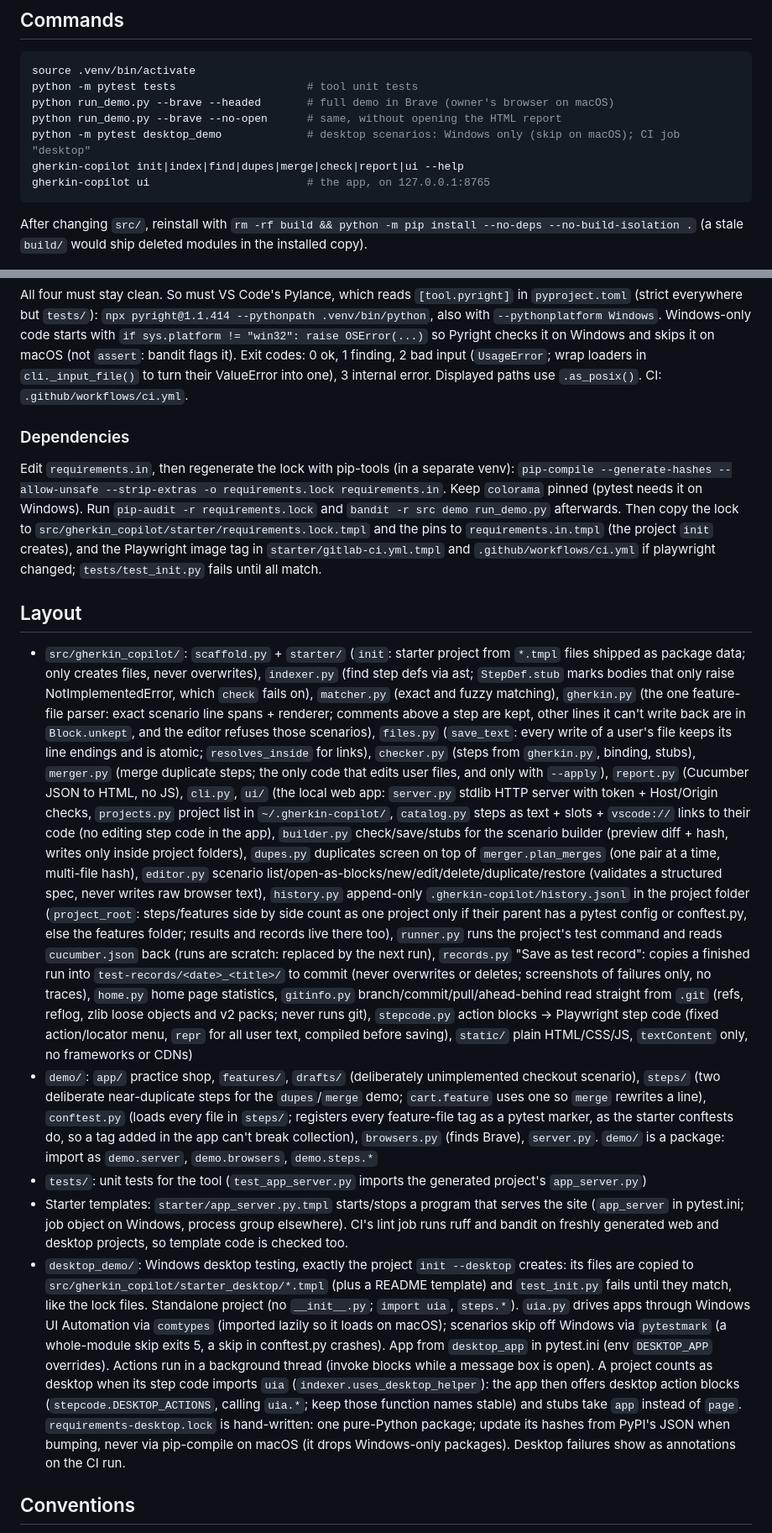
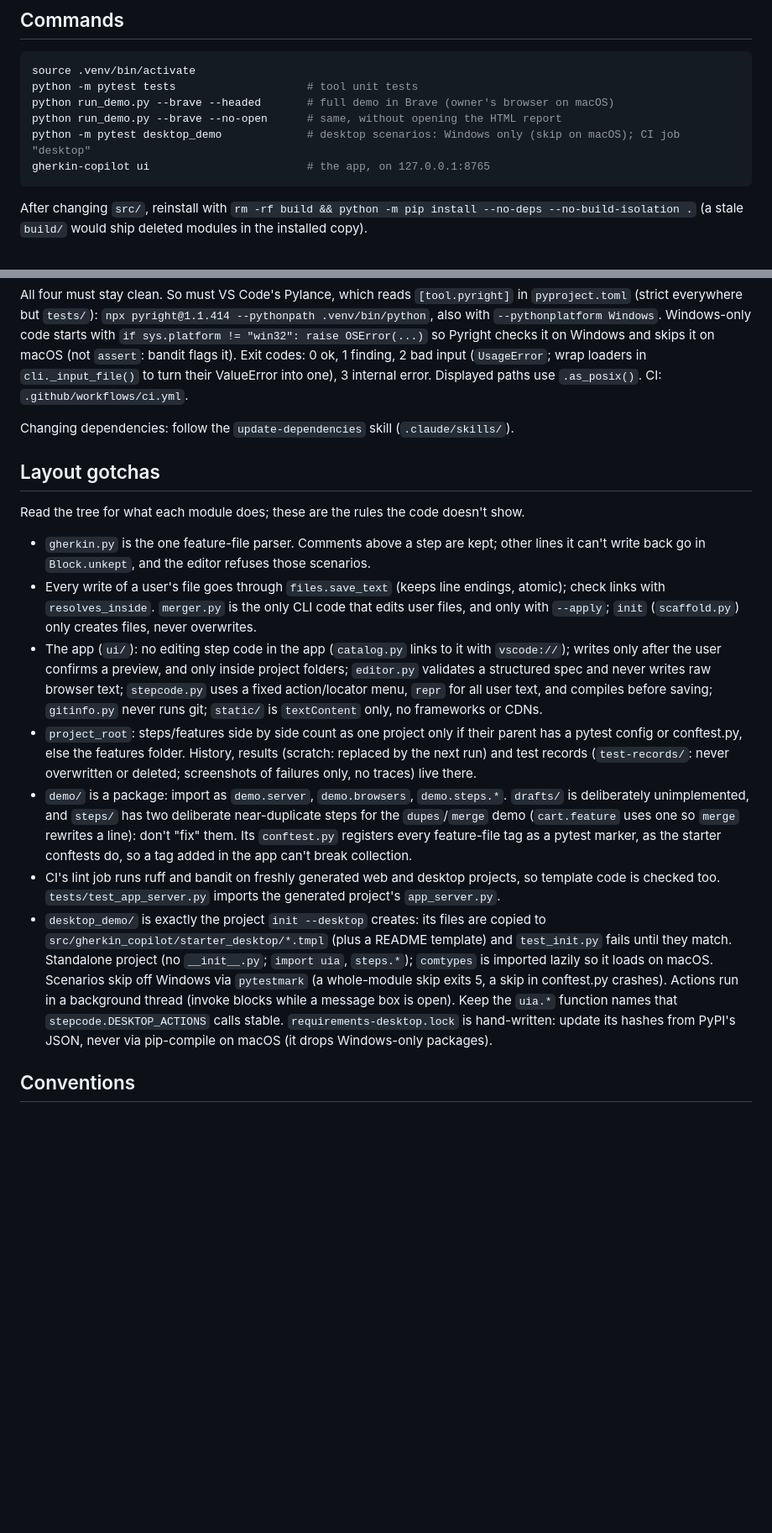
Before and after one commit to gabrielolsen06-eng/gherkin-copilot, a Markdown page: CLAUDE.md, 2 parts joined by grey strips. Shown at 84% size. Drawn GitHub-style; blank space fills up the shorter version.

Commit message:
Trim CLAUDE.md to what the code can't show; dependency steps become a skill
Layout is now "Layout gotchas": the per-module descriptions are gone (the
tree shows them), every rule the code doesn't show stays. The Roadmap's
status history is gone (git has it); "No LLM features" stays, under "Not
planned". The dependency workflow moves to .claude/skills/update-dependencies,
which loads only when needed. 9.6k -> 6.1k characters.

Co-Authored-By: Claude Opus 5.5 <noreply@anthropic.com>

````diff
--- a/CLAUDE.md
+++ b/CLAUDE.md
@@ -27,7 +27,6 @@ python -m pytest tests                    # tool unit tests
 python run_demo.py --brave --headed       # full demo in Brave (owner's browser on macOS)
 python run_demo.py --brave --no-open      # same, without opening the HTML report
 python -m pytest desktop_demo             # desktop scenarios: Windows only (skip on macOS); CI job "desktop"
-gherkin-copilot init|index|find|dupes|merge|check|report|ui --help
 gherkin-copilot ui                        # the app, on 127.0.0.1:8765
 ```
 
@@ -47,63 +46,37 @@ All four must stay clean. So must VS Code's Pylance, which reads `[tool.pyright]
 so Pyright checks it on Windows and skips it on macOS (not `assert`: bandit flags it). Exit codes: 0 ok, 1 finding, 2 bad input (`UsageError`; wrap loaders in
 `cli._input_file()` to turn their ValueError into one), 3 internal error. Displayed paths use `.as_posix()`. CI: `.github/workflows/ci.yml`.
 
-### Dependencies
+Changing dependencies: follow the `update-dependencies` skill (`.claude/skills/`).
 
-Edit `requirements.in`, then regenerate the lock with pip-tools (in a separate venv):
-`pip-compile --generate-hashes --allow-unsafe --strip-extras -o requirements.lock requirements.in`.
-Keep `colorama` pinned (pytest needs it on Windows). Run `pip-audit -r requirements.lock`
-and `bandit -r src demo run_demo.py` afterwards. Then copy the lock to
-`src/gherkin_copilot/starter/requirements.lock.tmpl` and the pins to `requirements.in.tmpl`
-(the project `init` creates), and the Playwright image tag in `starter/gitlab-ci.yml.tmpl`
-and `.github/workflows/ci.yml` if playwright changed; `tests/test_init.py` fails until all match.
+## Layout gotchas
 
-## Layout
+Read the tree for what each module does; these are the rules the code doesn't show.
 
-- `src/gherkin_copilot/`: `scaffold.py` + `starter/` (`init`: starter project from `*.tmpl`
-  files shipped as package data; only creates files, never overwrites), `indexer.py` (find step defs via ast; `StepDef.stub` marks bodies that only raise NotImplementedError, which `check` fails on), `matcher.py` (exact and
-  fuzzy matching), `gherkin.py` (the one feature-file parser: exact scenario line spans + renderer; comments above a step are kept,
-  other lines it can't write back are in `Block.unkept`, and the editor refuses those scenarios), `files.py`
-  (`save_text`: every write of a user's file keeps its line endings and is atomic; `resolves_inside` for links), `checker.py` (steps
-  from `gherkin.py`, binding, stubs), `merger.py` (merge duplicate
-  steps; the only code that edits user files, and only with `--apply`), `report.py` (Cucumber JSON
-  to HTML, no JS), `cli.py`, `ui/` (the local web app: `server.py` stdlib HTTP server with
-  token + Host/Origin checks, `projects.py` project list in `~/.gherkin-copilot/`,
-  `catalog.py` steps as text + slots + `vscode://` links to their code (no editing step code in the app), `builder.py` check/save/stubs for the scenario
-  builder (preview diff + hash, writes only inside project folders), `dupes.py` duplicates
-  screen on top of `merger.plan_merges` (one pair at a time, multi-file hash), `editor.py`
-  scenario list/open-as-blocks/new/edit/delete/duplicate/restore (validates a structured
-  spec, never writes raw browser text), `history.py` append-only
-  `.gherkin-copilot/history.jsonl` in the project folder (`project_root`: steps/features side by side count as one project
-  only if their parent has a pytest config or conftest.py, else the features folder; results and records live there too), `runner.py` runs the project's test
-  command and reads `cucumber.json` back (runs are scratch: replaced by the next run), `records.py` "Save as test
-  record": copies a finished run into `test-records/<date>_<title>/` to commit (never overwrites or deletes;
-  screenshots of failures only, no traces), `home.py` home page statistics, `gitinfo.py` branch/commit/pull/ahead-behind
-  read straight from `.git` (refs, reflog, zlib loose objects and v2 packs; never runs git), `stepcode.py` action blocks → Playwright step code
-  (fixed action/locator menu, `repr` for all user text, compiled before saving), `static/` plain
-  HTML/CSS/JS, `textContent` only, no frameworks or CDNs)
-- `demo/`: `app/` practice shop, `features/`, `drafts/` (deliberately unimplemented
-  checkout scenario), `steps/` (two deliberate near-duplicate steps for the `dupes`/`merge` demo; `cart.feature`
-  uses one so `merge` rewrites a line),
-  `conftest.py` (loads every file in `steps/`; registers every feature-file tag as a pytest marker, as the starter
-  conftests do, so a tag added in the app can't break collection), `browsers.py` (finds Brave), `server.py`. `demo/` is a
-  package: import as `demo.server`, `demo.browsers`, `demo.steps.*`
-- `tests/`: unit tests for the tool (`test_app_server.py` imports the generated project's `app_server.py`)
-- Starter templates: `starter/app_server.py.tmpl` starts/stops a program that serves the site
-  (`app_server` in pytest.ini; job object on Windows, process group elsewhere). CI's lint job runs
-  ruff and bandit on freshly generated web and desktop projects, so template code is checked too.
-- `desktop_demo/`: Windows desktop testing, exactly the project `init --desktop` creates: its
-  files are copied to `src/gherkin_copilot/starter_desktop/*.tmpl` (plus a README template)
-  and `test_init.py` fails until they match, like the lock files. Standalone project (no
-  `__init__.py`; `import uia`, `steps.*`). `uia.py` drives apps through Windows UI Automation via
-  `comtypes` (imported lazily so it loads on macOS); scenarios skip off Windows via `pytestmark`
-  (a whole-module skip exits 5, a skip in conftest.py crashes). App from `desktop_app` in
-  pytest.ini (env `DESKTOP_APP` overrides). Actions run in a background thread (invoke blocks
-  while a message box is open). A project counts as desktop when its step code imports `uia`
-  (`indexer.uses_desktop_helper`): the app then offers desktop action blocks
-  (`stepcode.DESKTOP_ACTIONS`, calling `uia.*`; keep those function names stable) and stubs
-  take `app` instead of `page`. `requirements-desktop.lock` is hand-written: one pure-Python
-  package; update its hashes from PyPI's JSON when bumping, never via pip-compile on macOS (it
-  drops Windows-only packages). Desktop failures show as annotations on the CI run.
+- `gherkin.py` is the one feature-file parser. Comments above a step are kept; other lines it can't write back
+  go in `Block.unkept`, and the editor refuses those scenarios.
+- Every write of a user's file goes through `files.save_text` (keeps line endings, atomic); check links with
+  `resolves_inside`. `merger.py` is the only CLI code that edits user files, and only with `--apply`;
+  `init` (`scaffold.py`) only creates files, never overwrites.
+- The app (`ui/`): no editing step code in the app (`catalog.py` links to it with `vscode://`); writes only after
+  the user confirms a preview, and only inside project folders; `editor.py` validates a structured spec and never
+  writes raw browser text; `stepcode.py` uses a fixed action/locator menu, `repr` for all user text, and compiles
+  before saving; `gitinfo.py` never runs git; `static/` is `textContent` only, no frameworks or CDNs.
+- `project_root`: steps/features side by side count as one project only if their parent has a pytest config or
+  conftest.py, else the features folder. History, results (scratch: replaced by the next run) and test records
+  (`test-records/`: never overwritten or deleted; screenshots of failures only, no traces) live there.
+- `demo/` is a package: import as `demo.server`, `demo.browsers`, `demo.steps.*`. `drafts/` is deliberately
+  unimplemented, and `steps/` has two deliberate near-duplicate steps for the `dupes`/`merge` demo
+  (`cart.feature` uses one so `merge` rewrites a line): don't "fix" them. Its `conftest.py` registers every
+  feature-file tag as a pytest marker, as the starter conftests do, so a tag added in the app can't break collection.
+- CI's lint job runs ruff and bandit on freshly generated web and desktop projects, so template code is checked
+  too. `tests/test_app_server.py` imports the generated project's `app_server.py`.
+- `desktop_demo/` is exactly the project `init --desktop` creates: its files are copied to
+  `src/gherkin_copilot/starter_desktop/*.tmpl` (plus a README template) and `test_init.py` fails until they match.
+  Standalone project (no `__init__.py`; `import uia`, `steps.*`); `comtypes` is imported lazily so it loads on
+  macOS. Scenarios skip off Windows via `pytestmark` (a whole-module skip exits 5, a skip in conftest.py crashes).
+  Actions run in a background thread (invoke blocks while a message box is open). Keep the `uia.*` function names
+  that `stepcode.DESKTOP_ACTIONS` calls stable. `requirements-desktop.lock` is hand-written: update its hashes from
+  PyPI's JSON, never via pip-compile on macOS (it drops Windows-only packages).
 
 ## Conventions
 
````
Also changed, not shown: other parts of CLAUDE.md (+1 -15 lines), 1 other file.
